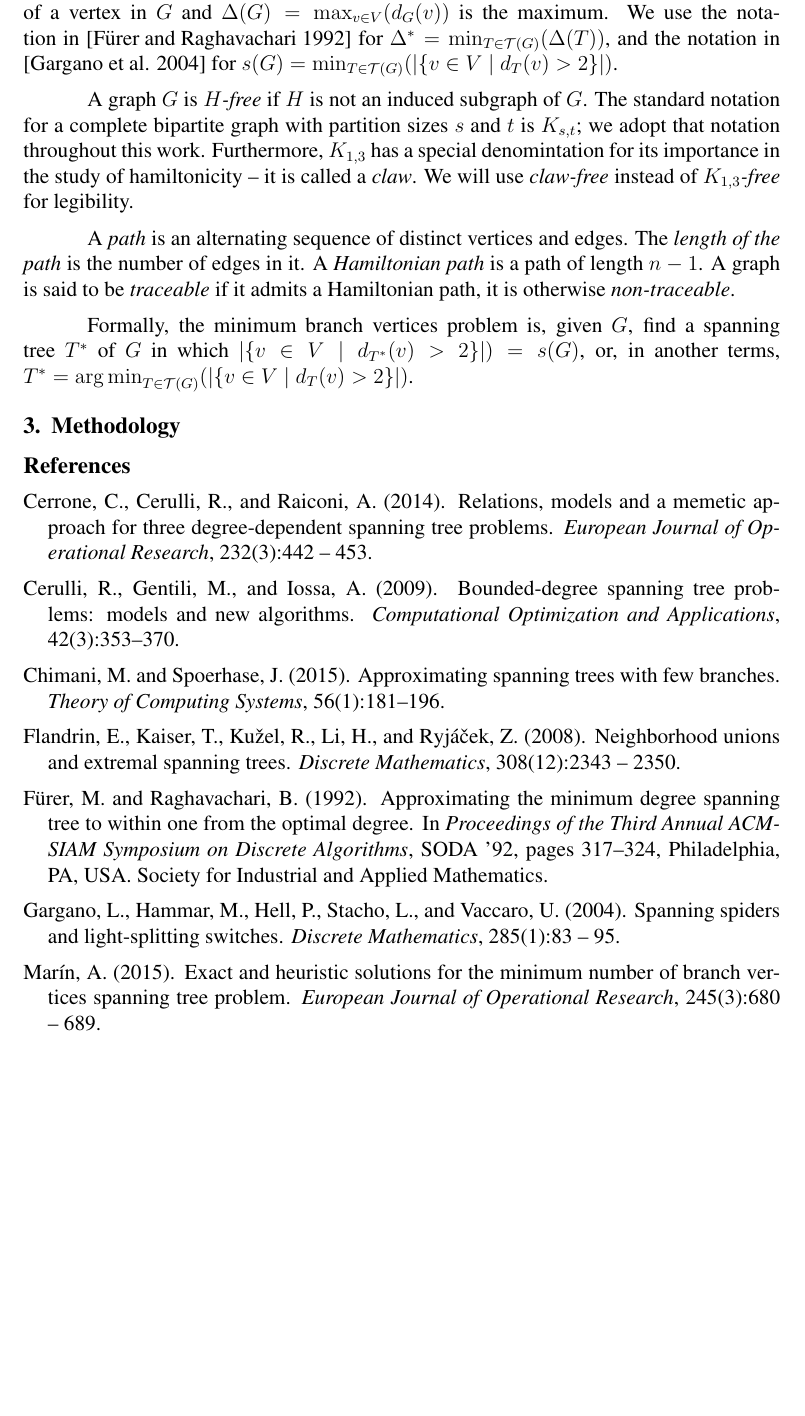
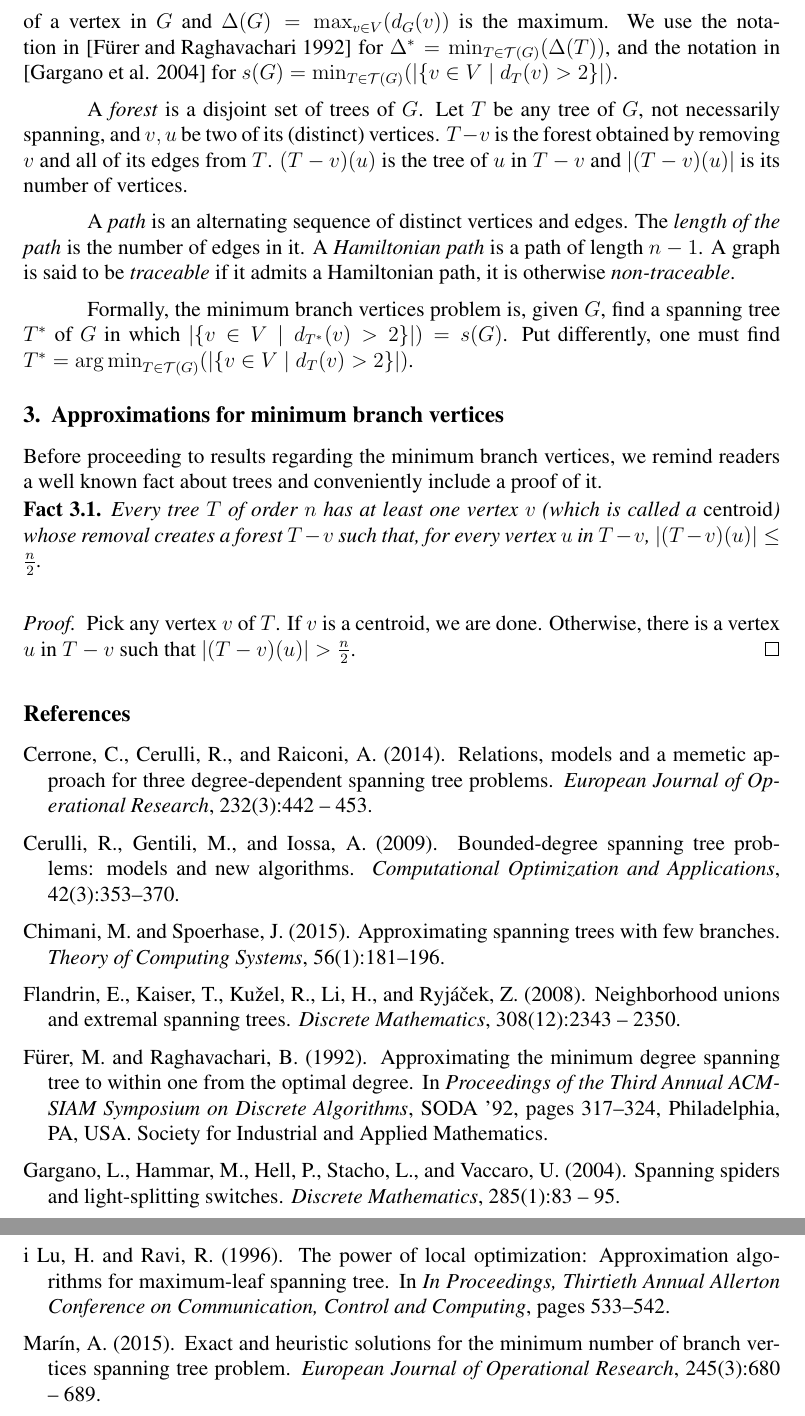
Before and after one commit to gdahia/ufba-mata53, a LaTeX paper (project/main.tex, which reads project/bib.bib): part of page 3 of 4 before the commit and two parts of pages 3 and 4 of 4 after it, the two joined at a grey line, cut so that both start at the same text, the shorter picture padded with empty space. Compiled offline with pdfLaTeX; a LaTeX package or settings file that is missing is left out.

Commit message:
not so good approximation

```diff
--- a/project/bib.bib
+++ b/project/bib.bib
@@ -185,0 +190,4 @@
+  booktitle = {In Proceedings, Thirtieth Annual Allerton Conference on Communication, Control and Computing},
+  year = {1996},
+  pages = {533--542}
+}
--- a/project/main.tex
+++ b/project/main.tex
@@ -7,8 +7,14 @@
 \usepackage[utf8]{inputenc}
 
 \usepackage{amsmath}
+\usepackage{amsthm}
 
 \sloppy
+
+\newtheorem{theorem}{Theorem}[section]
+\newtheorem{fact}[theorem]{Fact}
+\newtheorem{corollary}{Corollary}[theorem]
+\newtheorem{lemma}[theorem]{Lemma}
 
 \DeclareMathOperator*{\argmin}{arg\,min}
 
@@ -74,19 +78,30 @@ A vertex is said to be a \emph{branch} in $T$ if $d_T(v) > 2$; it is said to be
 $\delta(G) = \min_{v \in V}(d_G(v))$ is the minimum degree of a vertex in $G$ and $\Delta(G) = \max_{v \in V}(d_G(v))$ is the maximum.
 We use the notation in \cite{furer1992} for $\Delta^* = \min_{T \in \mathcal{T}(G)}(\Delta(T))$, and the notation in \cite{gargano2004} for $s(G) = \min_{T \in \mathcal{T}(G)}(|\{v \in V \mid d_T(v) > 2 \}|)$.
 
-A graph $G$ is \emph{$H$-free} if $H$ is not an induced subgraph of $G$.
-The standard notation for a complete bipartite graph with partition sizes $s$ and $t$ is $K_{s, t}$; we adopt that notation throughout this work.
-Furthermore, $K_{1, 3}$ has a special denomintation for its importance in the study of hamiltonicity -- it is called a \emph{claw}.
-We will use \emph{claw-free} instead of $K_{1,3}$\emph{-free} for legibility.
+A \emph{forest} is a disjoint set of trees of $G$.
+Let $T$ be any tree of $G$, not necessarily spanning, and $v, u$ be two of its (distinct) vertices.
+$T - v$ is the forest obtained by removing $v$ and all of its edges from $T$.
+$(T - v)(u)$ is the tree of $u$ in $T - v$ and $|(T - v)(u)|$ is its number of vertices.
 
 A \emph{path} is an alternating sequence of distinct vertices and edges.
 The \emph{length of the path} is the number of edges in it.
 A \emph{Hamiltonian path} is a path of length $n - 1$.
 A graph is said to be \emph{traceable} if it admits a Hamiltonian path, it is otherwise \emph{non-traceable}.
 
-Formally, the minimum branch vertices problem is, given $G$, find a spanning tree $T^*$ of $G$ in which $|\{v \in V \mid d_{T^*}(v) > 2 \}|) = s(G)$, or, in another terms, $T^* = \argmin_{T \in \mathcal{T}(G)}(|\{ v \in V \mid d_T(v) > 2\}|)$.
+Formally, the minimum branch vertices problem is, given $G$, find a spanning tree $T^*$ of $G$ in which $|\{v \in V \mid d_{T^*}(v) > 2 \}|) = s(G)$.
+Put differently, one must find $T^* = \argmin_{T \in \mathcal{T}(G)}(|\{ v \in V \mid d_T(v) > 2\}|)$.
 
-\section{Methodology}
+\section{Approximations for minimum branch vertices}
+Before proceeding to results regarding the minimum branch vertices, we remind readers a well known fact about trees and conveniently include a proof of it.
+
+\begin{fact}
+  Every tree $T$ of order $n$ has at least one vertex $v$ (which is called a \emph{centroid}) whose removal creates a forest $T - v$ such that, for every vertex $u$ in $T - v$, $|(T - v)(u)| \le \frac{n}{2}$.
+\end{fact}
+\begin{proof}
+  Pick any vertex $v$ of $T$.
+  If $v$ is a centroid, we are done.
+  Otherwise, there is a vertex $u$ in $T - v$ such that $|(T - v)(u)| > \frac{n}{2}$.
+\end{proof}
 
 \bibliographystyle{sbc}
 \bibliography{bib}
```
Also changed, not shown: project/bib.bib (6 more changed lines), project/main.tex (8 more changed lines).
